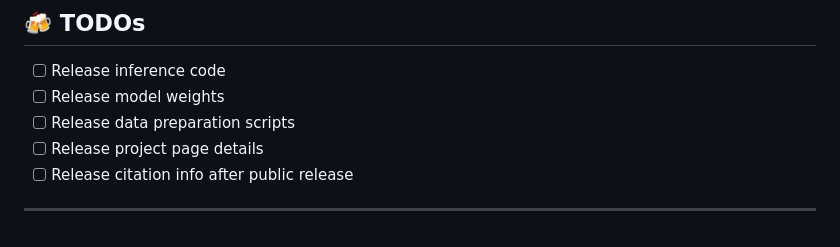
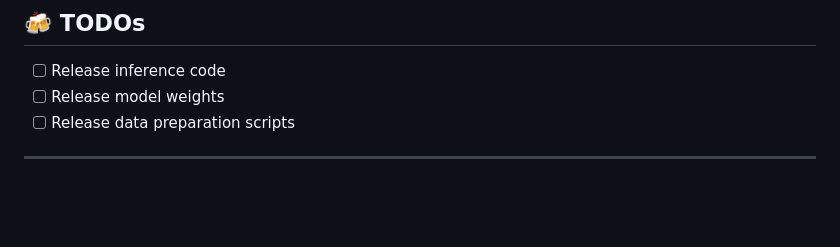
Before and after one commit to oceanhao/latentpilot, a Markdown page: README.md, the part around the change. Drawn GitHub-style; blank space fills up the shorter version.

Commit message:
Initial commit

```diff
--- a/README.md
+++ b/README.md
@@ -115,8 +115,6 @@ LatentPilot is built around three key ideas:
 - [ ] Release inference code
 - [ ] Release model weights
 - [ ] Release data preparation scripts
-- [ ] Release project page details
-- [ ] Release citation info after public release
 
 ---
 
```
